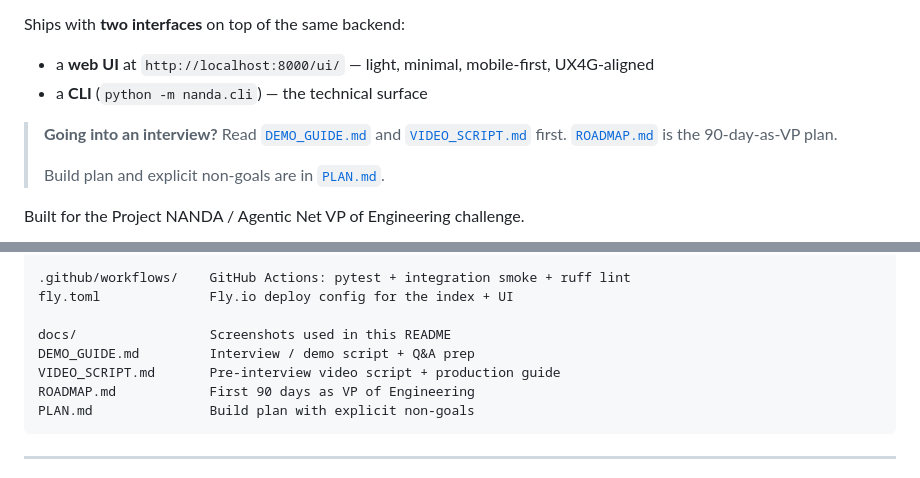
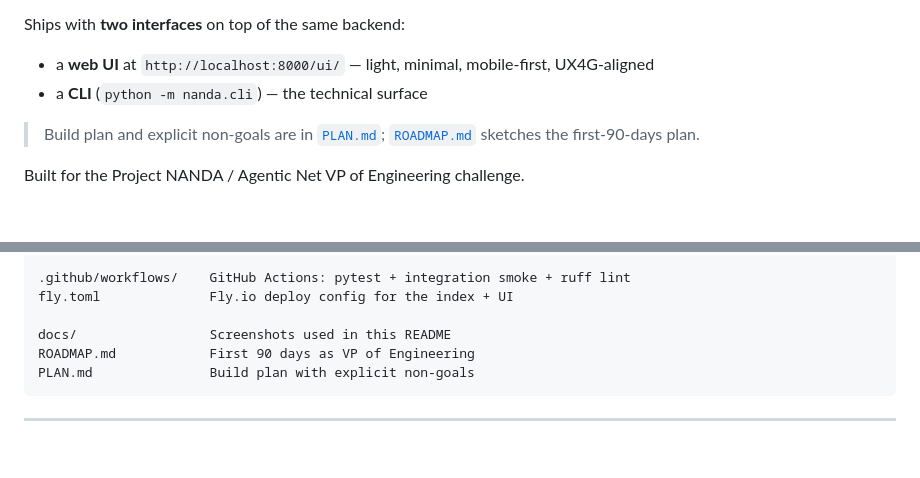
Before and after one commit to SwasthikaDev/AiAgent-DNS, a Markdown page: README.md, 2 parts joined by grey strips. Rendered like a GitHub page; blank space fills up the shorter version.

Commit message:
docs: drop interview-prep references from README

````diff
--- a/README.md
+++ b/README.md
@@ -9,9 +9,7 @@ Ships with **two interfaces** on top of the same backend:
 - a **web UI** at `http://localhost:8000/ui/` — light, minimal, mobile-first, UX4G-aligned
 - a **CLI** (`python -m nanda.cli`) — the technical surface
 
-> **Going into an interview?** Read [`DEMO_GUIDE.md`](./DEMO_GUIDE.md) and [`VIDEO_SCRIPT.md`](./VIDEO_SCRIPT.md) first. [`ROADMAP.md`](./ROADMAP.md) is the 90-day-as-VP plan.
->
-> Build plan and explicit non-goals are in [`PLAN.md`](./PLAN.md).
+> Build plan and explicit non-goals are in [`PLAN.md`](./PLAN.md); [`ROADMAP.md`](./ROADMAP.md) sketches the first-90-days plan.
 
 Built for the Project NANDA / Agentic Net VP of Engineering challenge.
 
@@ -229,8 +227,6 @@ tests/test_crypto.py  Detached-sig + W3C VC roundtrip + tamper tests (7 total)
 fly.toml              Fly.io deploy config for the index + UI
 
 docs/                 Screenshots used in this README
-DEMO_GUIDE.md         Interview / demo script + Q&A prep
-VIDEO_SCRIPT.md       Pre-interview video script + production guide
 ROADMAP.md            First 90 days as VP of Engineering
 PLAN.md               Build plan with explicit non-goals
 ```
````
